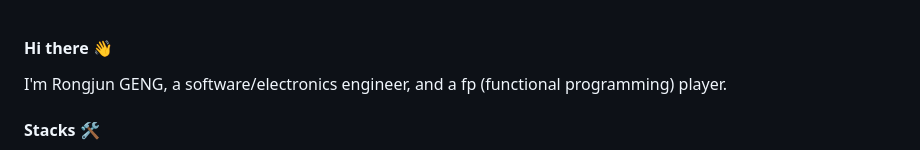
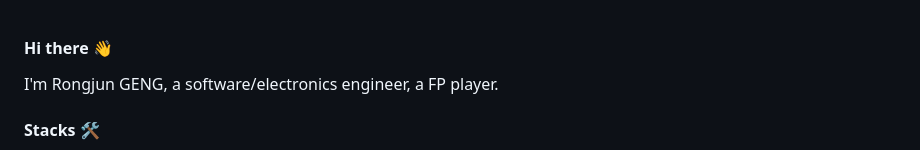
Before and after one commit to rjgeng/rjgeng, a Markdown page: README.md, the part around the change. Drawn GitHub-style.

```diff
--- a/README.md
+++ b/README.md
@@ -2,7 +2,7 @@
 -->
 
 #### Hi there 👋
-I'm Rongjun GENG, a software/electronics engineer, and a fp (functional programming) player.
+I'm Rongjun GENG, a software/electronics engineer, a FP player.
 
 #### Stacks 🛠
 
```
